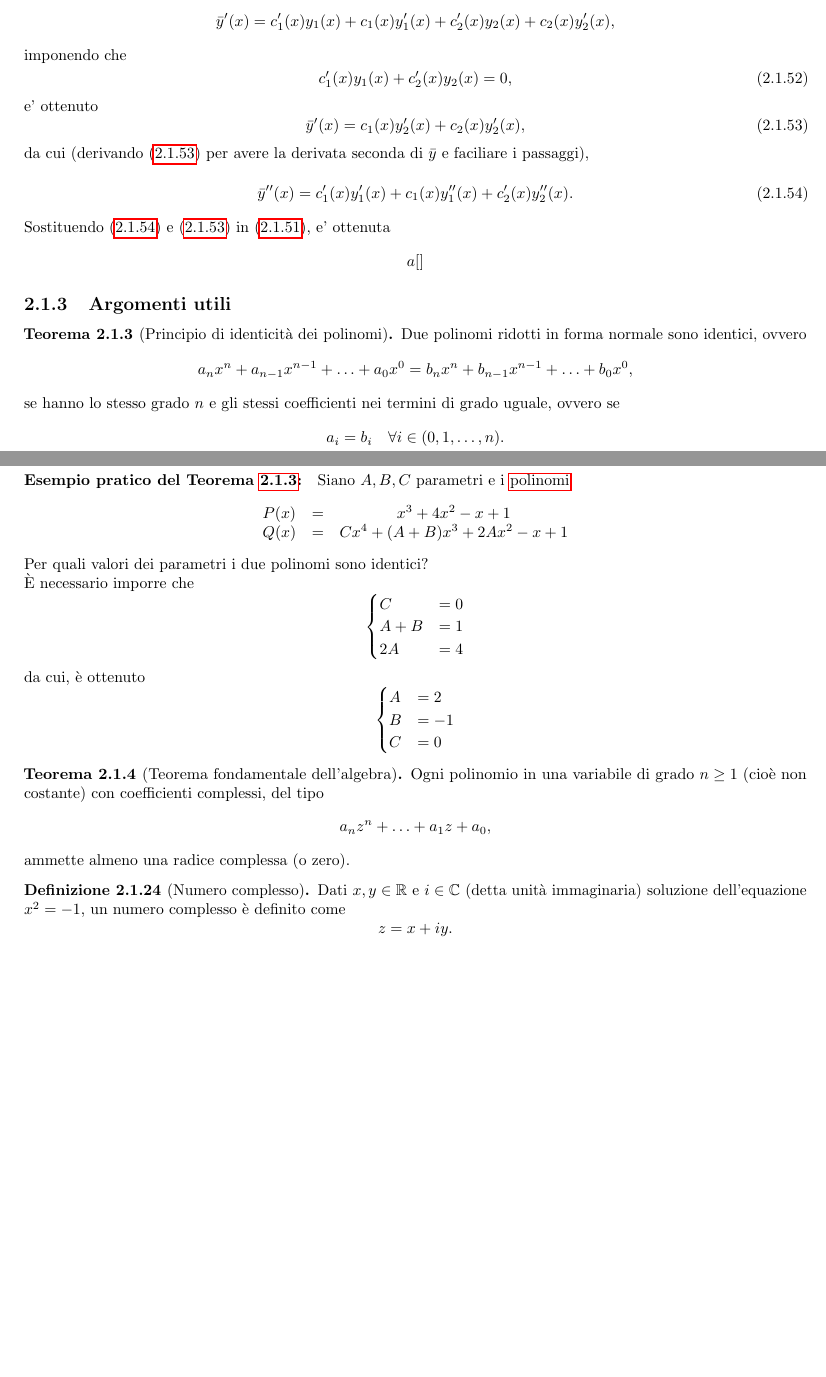
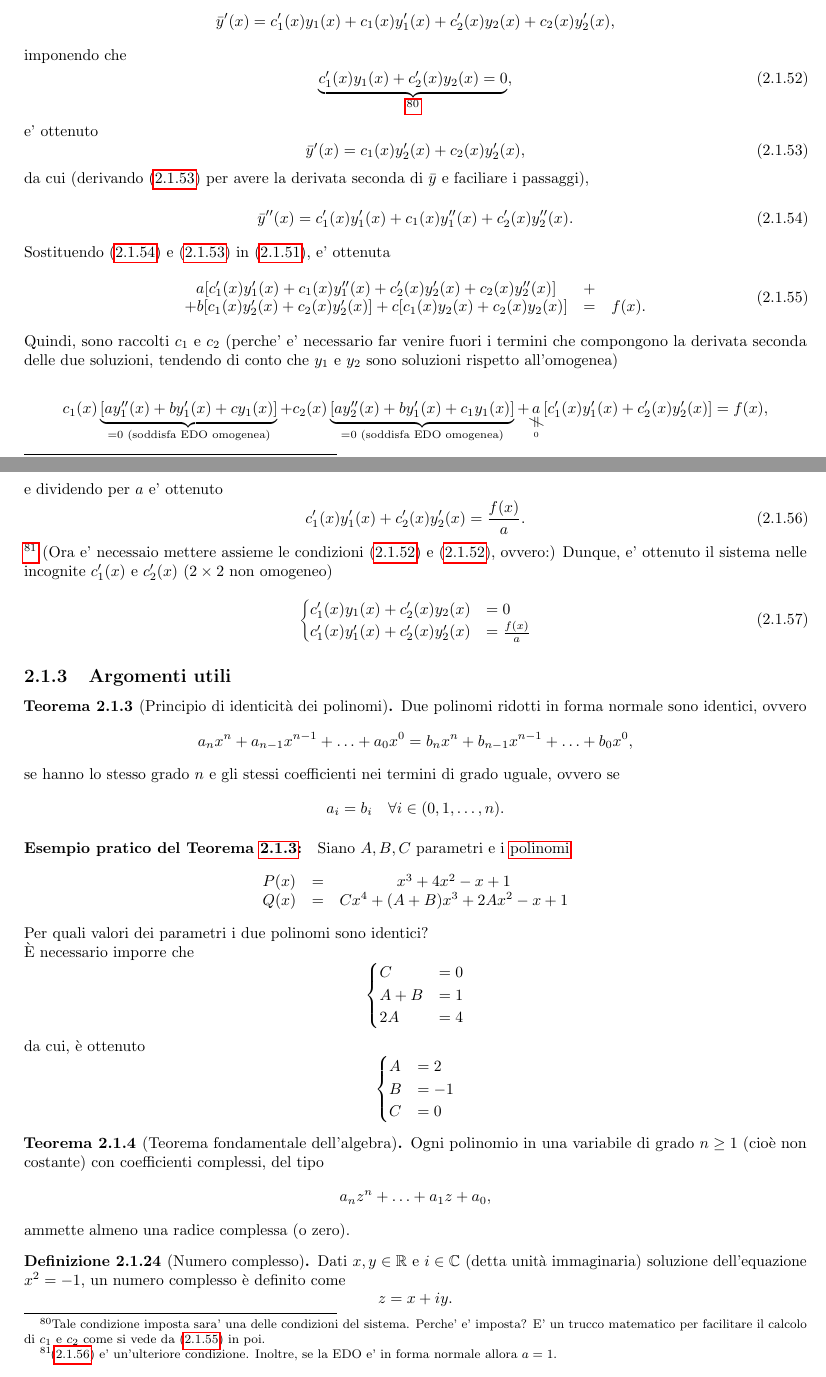
Before and after one commit to MatteoMenichetti/Analisi, a LaTeX book (Analisi.tex, which reads Analisi2/equazioni_differenziali_ordinarie/EDO.tex): two parts of pages 91 and 92 of 145, joined at a grey line, cut so that both start at the same text, the shorter picture padded with empty space. Compiled offline with pdfLaTeX.

Commit message:
aggiunto argomenti edo

```diff
--- a/Analisi2/equazioni_differenziali_ordinarie/EDO.tex
+++ b/Analisi2/equazioni_differenziali_ordinarie/EDO.tex
@@ -1482,7 +1482,7 @@ dove $c_1,c_2\in C^2(I)$ sono da determinare.
 \end{equation*}
 imponendo che
 \begin{equation}\label{eq:condizione_sistema_risoluzione_edo_lineare_secondo_ordine_non_omogonea_variazione}
-	c_1'(x)y_1(x) + c_2'(x) y_2(x) = 0,
+	\underbrace{c_1'(x)y_1(x) + c_2'(x) y_2(x) = 0}_{\footnotemark},
 \end{equation}
 e' ottenuto
 \begin{equation}\label{eq:conseguenza_condizione_sistema_variazione_costanti}
@@ -1493,9 +1493,32 @@ da cui (derivando (\ref{eq:conseguenza_condizione_sistema_variazione_costanti})
 	\bar{y}''(x) = c_1'(x) y_1'(x) + c_1(x)y''_1(x) + c_2'(x)y_2''(x).
 \end{equation}
 Sostituendo (\ref{eq:derivata_conseguenza_condizione_sistema_variazione_costanti}) e (\ref{eq:conseguenza_condizione_sistema_variazione_costanti}) in (\ref{eq:equazione_soddisfare_variazioni_costanti}), e' ottenuta
-\begin{equation*}
-	a[]
-\end{equation*}
+\begin{equation}\label{eq:punto_inizio_trucco}
+	\begin{matrix}
+		a[c'_1(x)y'_1(x) + c_1(x) y''_1(x) + c_2'(x) y_2'(x) + c_2(x) y_2''(x)] &+&\\
+		+ b[c_1(x) y_2'(x) + c_2(x)y'_2(x)] + c[c_1(x)y_2(x) + c_2(x)y_2(x)] &=& f(x).
+	\end{matrix}
+\end{equation}
+Quindi, sono raccolti $c_1$ e $c_2$ (perche' e' necessario far venire fuori i termini che compongono la derivata seconda delle due soluzioni, tendendo di conto che $y_1$ e $y_2$ sono soluzioni rispetto all'omogenea)
+
+\begin{equation*}
+	c_1(x)\underbrace{[ay_1''(x) + b y_1'(x) + c y_1(x)]}_{ = 0\text{ (soddisfa EDO omogenea)}} + c_2(x) \underbrace{[ay_2''(x) + b y_1'(x) + c_1 y_1(x)]}_{ = 0\text{ (soddisfa EDO omogenea)}} + \underset{\underset{0}{\vertneq}}{a} [c_1'(x) y_1'(x) + c_2'(x)y_2'(x)] = f(x),
+\end{equation*}
+e dividendo per $a$ e' ottenuto
+\begin{equation}\label{eq:seconda_condizione_sistema_risoluzione_edo_lineare_secondo_ordine_non_omogonea_variazione}
+	c_1'(x) y_1'(x) + c_2'(x) y_2'(x) = \frac{f(x)}{a}.
+\end{equation}
+
+\footnotetext{Tale condizione imposta sara' una delle condizioni del sistema. Perche' e' imposta? E' un trucco matematico per facilitare il calcolo di $c_1$ e $c_2$ come si vede da (\ref{eq:punto_inizio_trucco}) in poi.}
+
+\noindent \footnote{(\ref{eq:seconda_condizione_sistema_risoluzione_edo_lineare_secondo_ordine_non_omogonea_variazione}) e' un'ulteriore condizione. Inoltre, se la EDO e' in forma normale allora $a=1$.} (Ora e' necessaio mettere assieme le condizioni (\ref{eq:condizione_sistema_risoluzione_edo_lineare_secondo_ordine_non_omogonea_variazione}) e (\ref{eq:condizione_sistema_risoluzione_edo_lineare_secondo_ordine_non_omogonea_variazione}), ovvero:) Dunque, e' ottenuto il sistema nelle incognite $c_1'(x)$ e $c_2'(x)$ ($2\times 2$ non omogeneo)
+\begin{equation}
+	\begin{cases}
+		c_1'(x) y_1(x) + c_2'(x) y_2(x) &= 0\\
+		c_1'(x) y_1'(x) + c_2'(x) y_2'(x) &= \frac{f(x)}{a}
+	\end{cases}
+\end{equation}
+
 
 \subsection{Argomenti utili}
 \begin{theorem}[Principio di identicità dei polinomi]\label{th:principio_identità_polinomi}
```
Also changed, not shown: Analisi2/equazioni_differenziali_ordinarie/EDO.tex (6 more changed lines).
